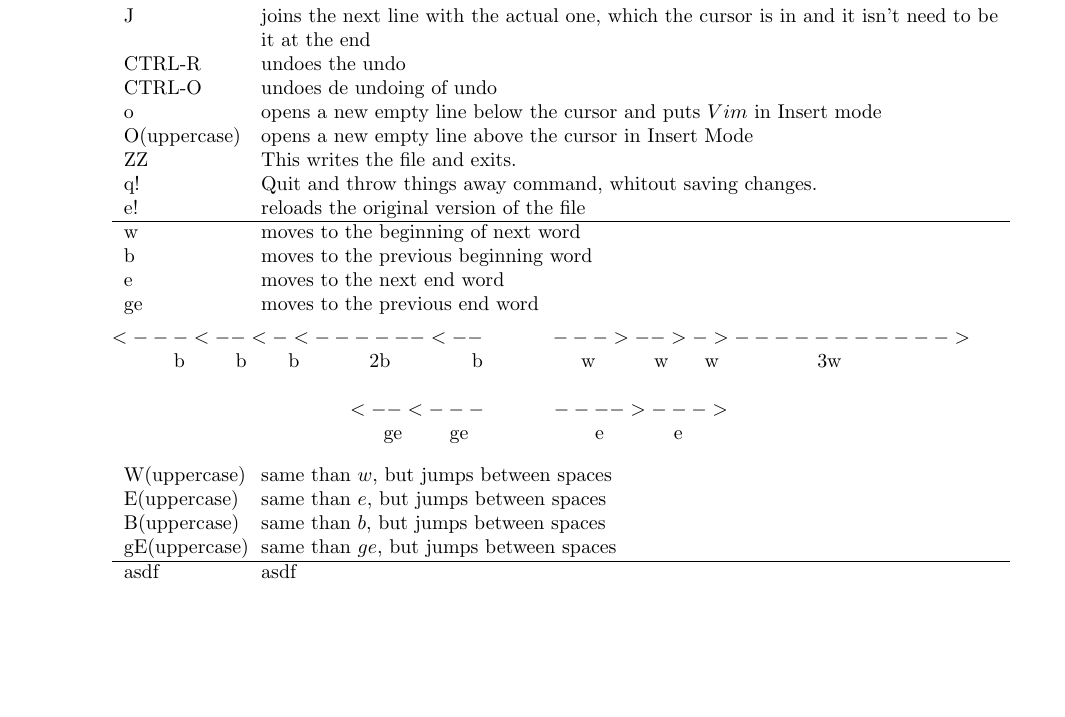
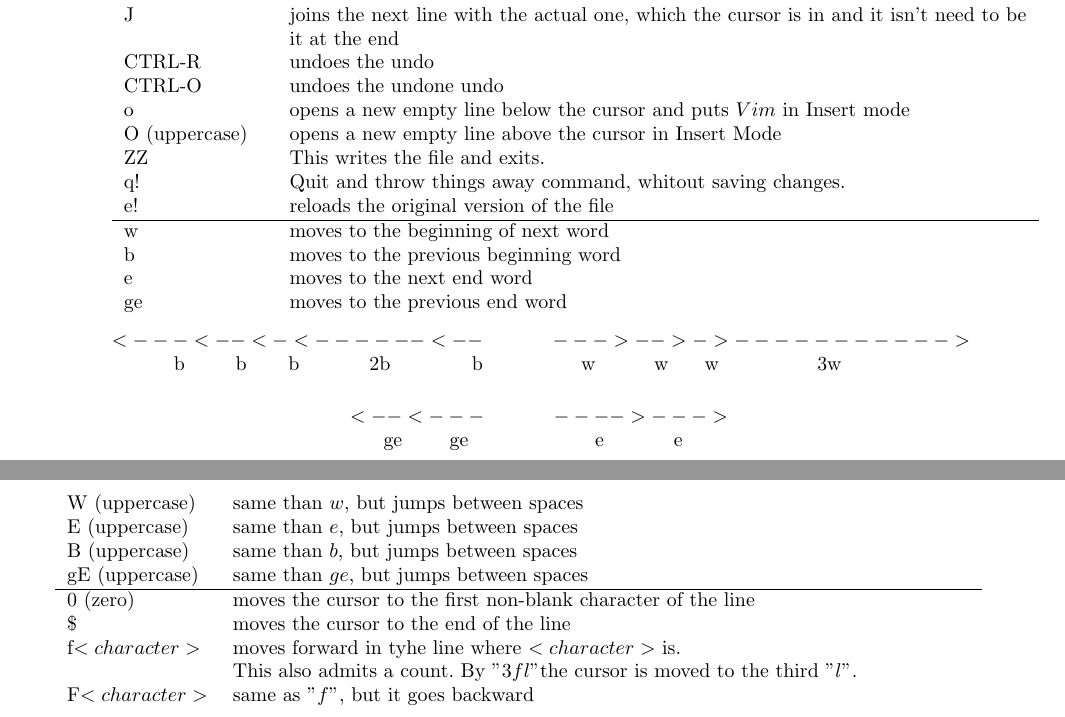
Before and after one commit to Gabrieldelacal/Vim, a LaTeX book (My own Vim Manual/VimTutor.tex): part of page 5 of 6 before the commit and two parts of pages 5 and 6 of 7 after it, the two joined at a grey line, cut so that both start at the same text, the shorter picture padded with empty space. Compiled offline with pdfLaTeX.

Commit message:
with manual

```diff
--- a/My own Vim Manual/VimTutor.tex
+++ b/My own Vim Manual/VimTutor.tex
@@ -1,5 +1,5 @@
 \documentclass[11p]{book}
-\usepackage{amsmath,mathtools}
+\usepackage{amsmath}
 \usepackage[utf8]{inputenc}
 \usepackage[spanish]{babel}
 \usepackage{graphicx}
@@ -46,16 +46,16 @@ By writing $$operator \quad [number] \quad motion$$ the operation $operator$ is
 
 "$:help$" gives you generic help. \\
 
-\begin{tabular}{p{2cm} p{13cm}}
+\begin{tabular}{p{2.5cm} p{13cm}}
 i & to start the Insert mode \\
 a & to start the Insert mode at the consecutive cursor's position\\
 v & to start the Visual mode \\
 x & to delete the character where the cursor is \\
 J & joins the next line with the actual one, which the cursor is in and it isn't need to be it at the end \\
 CTRL-R & undoes the undo \\
-CTRL-O & undoes de undoing of undo \\
+CTRL-O & undoes the undone undo \\
 o & opens a new empty line below the cursor and puts $Vim$ in Insert mode \\
-O(uppercase) & opens a new empty line above the cursor in Insert Mode \\
+O (uppercase) & opens a new empty line above the cursor in Insert Mode \\
 ZZ & This writes the file and exits. \\
 q! & Quit and throw things away command, whitout saving changes. \\
 e! & reloads the original version of the file \\
@@ -74,14 +74,17 @@ $<---<--<-<------<--$ \hspace*{1cm} $--->-->->----------->$ \\
 \hspace*{5.2cm} ge \hspace*{0.6cm} ge  \hspace*{2cm} e \hspace*{1cm} e\\
 
 
-\begin{tabular}{p{2cm} p{13cm}}
-W(uppercase) & same than $w$, but jumps between spaces \\
-E(uppercase) & same than $e$, but jumps between spaces \\
-B(uppercase) & same than $b$, but jumps between spaces \\
-gE(uppercase) & same than $ge$, but jumps between spaces \\
+\begin{tabular}{p{2.5cm} p{13cm}}
+W (uppercase) & same than $w$, but jumps between spaces \\
+E (uppercase) & same than $e$, but jumps between spaces \\
+B (uppercase) & same than $b$, but jumps between spaces \\
+gE (uppercase) & same than $ge$, but jumps between spaces \\
 \hline
-asdf & asdf \\
-
+0 (zero) & moves the cursor to the first non-blank character of the line \\
+\$ & moves the cursor to the end of the line \\
+f$<character>$ & moves forward in tyhe line where $<character>$ is. \\
+ & This also admits a count. By "$3fl$" the cursor is moved to the third "$l$".\\
+F$<character>$ & same as "$f$", but it goes backward \\
 \end{tabular}
 
 \newpage
```
Also changed, not shown: My own Vim Manual/VimTutor.pdf, user_manual.pdf (added), My own Vim Manual/VimTutor.tex (2 more changed lines), 2 other files.
